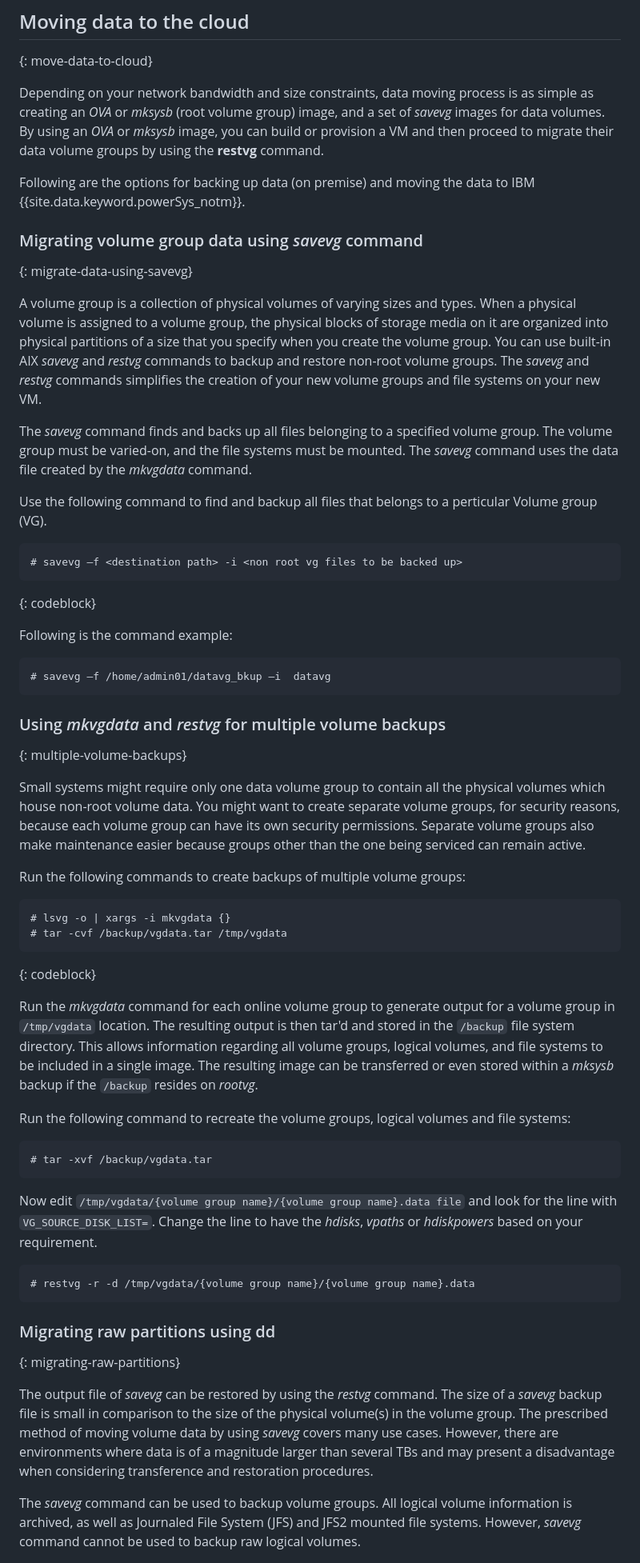
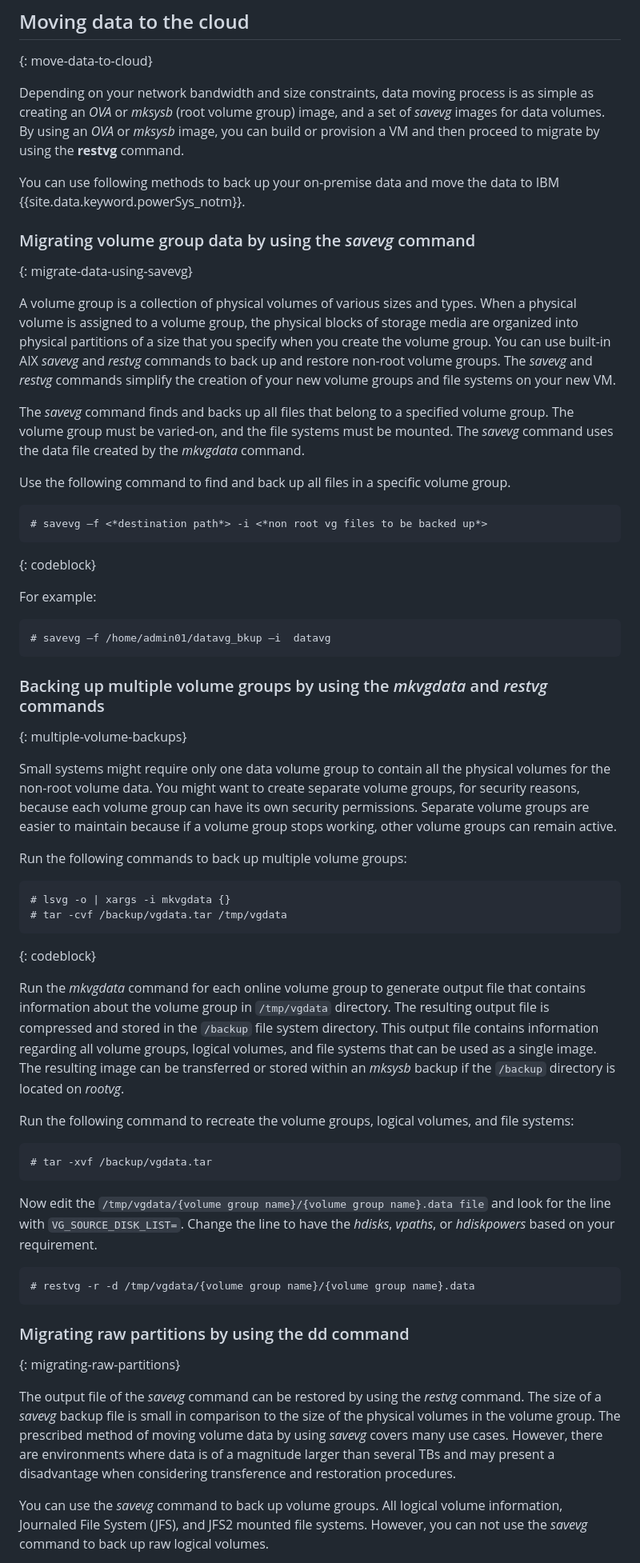
Before and after one commit to ibm-cloud-docs/power-iaas, a Markdown page: restoring-aix-mksysb-image.md, the part around one of its changes. Shown at 80% size. Rendered like a GitHub page.

Commit message:
update mksysb content

````diff
--- a/restoring-aix-mksysb-image.md
+++ b/restoring-aix-mksysb-image.md
@@ -171,36 +171,36 @@ After the completion of the `alt_disk_mksysb` command, you can detach the stagin
 ## Moving data to the cloud
 {: move-data-to-cloud}
 
-Depending on your network bandwidth and size constraints, data moving process is as simple as creating an *OVA* or *mksysb* (root volume group) image, and a set of *savevg* images for data volumes. By using an *OVA* or *mksysb* image, you can build or provision a VM and then proceed to migrate their data volume groups by using the **restvg** command.
+Depending on your network bandwidth and size constraints, data moving process is as simple as creating an *OVA* or *mksysb* (root volume group) image, and a set of *savevg* images for data volumes. By using an *OVA* or *mksysb* image, you can build or provision a VM and then proceed to migrate by using the **restvg** command.
 
-Following are the options for backing up data (on premise) and moving the data to IBM {{site.data.keyword.powerSys_notm}}.
+You can use following methods to back up your on-premise data and move the data to IBM {{site.data.keyword.powerSys_notm}}.
 
-### Migrating volume group data using *savevg* command
+### Migrating volume group data by using the *savevg* command
 {: migrate-data-using-savevg}
 
-A volume group is a collection of physical volumes of varying sizes and types. When a physical volume is assigned to a volume group, the physical blocks of storage media on it are organized into physical partitions of a size that you specify when you create the volume group. You can use built-in AIX *savevg* and *restvg* commands to backup and restore non-root volume groups. The *savevg* and *restvg* commands simplifies the creation of your new volume groups and file systems on your new VM.
+A volume group is a collection of physical volumes of various sizes and types. When a physical volume is assigned to a volume group, the physical blocks of storage media are organized into physical partitions of a size that you specify when you create the volume group. You can use built-in AIX *savevg* and *restvg* commands to back up and restore non-root volume groups. The *savevg* and *restvg* commands simplify the creation of your new volume groups and file systems on your new VM.
 
-The *savevg* command finds and backs up all files belonging to a specified volume group. The volume group must be varied-on, and the file systems must be mounted. The *savevg* command uses the data file created by the *mkvgdata* command.
+The *savevg* command finds and backs up all files that belong to a specified volume group. The volume group must be varied-on, and the file systems must be mounted. The *savevg* command uses the data file created by the *mkvgdata* command.
 
-Use the following command to find and backup all files that belongs to a perticular Volume group (VG).
+Use the following command to find and back up all files in a specific volume group.
 
 ```
-# savevg –f <destination path> -i <non root vg files to be backed up>
+# savevg –f <*destination path*> -i <*non root vg files to be backed up*>
 ```
 {: codeblock}
 
-Following is the command example:
+For example:
 
 ```
 # savevg –f /home/admin01/datavg_bkup –i  datavg
 ```
 
-### Using *mkvgdata* and *restvg* for multiple volume backups
+### Backing up multiple volume groups by using the *mkvgdata* and *restvg* commands
 {: multiple-volume-backups}
 
-Small systems might require only one data volume group to contain all the physical volumes which house non-root volume data. You might want to create separate volume groups, for security reasons, because each volume group can have its own security permissions. Separate volume groups also make maintenance easier because groups other than the one being serviced can remain active.
+Small systems might require only one data volume group to contain all the physical volumes for the non-root volume data. You might want to create separate volume groups, for security reasons, because each volume group can have its own security permissions. Separate volume groups are easier to maintain because if a volume group stops working, other volume groups can remain active.
 
-Run the following commands to create backups of multiple volume groups:
+Run the following commands to back up multiple volume groups:
 
 ```
 # lsvg -o | xargs -i mkvgdata {}
@@ -208,24 +208,24 @@ Run the following commands to create backups of multiple volume groups:
 ```
 {: codeblock}
 
-Run the *mkvgdata* command for each online volume group to generate output for a volume group in `/tmp/vgdata` location. The resulting output is then tar'd and stored in the `/backup` file system directory. This allows information regarding all volume groups, logical volumes, and file systems to be included in a single image. The resulting image can be transferred or even stored within a *mksysb* backup if the `/backup` resides on *rootvg*.
+Run the *mkvgdata* command for each online volume group to generate output file that contains information about the volume group in `/tmp/vgdata` directory. The resulting output file is compressed and stored in the `/backup` file system directory. This output file contains information regarding all volume groups, logical volumes, and file systems that can be used as a single image. The resulting image can be transferred or stored within an *mksysb* backup if the `/backup` directory is located on *rootvg*.
 
-Run the following command to recreate the volume groups, logical volumes and file systems:
+Run the following command to recreate the volume groups, logical volumes, and file systems:
 
 ```
 # tar -xvf /backup/vgdata.tar
 ```
 
-Now edit `/tmp/vgdata/{volume group name}/{volume group name}.data file` and look for the line with `VG_SOURCE_DISK_LIST=`. Change the line to have the *hdisks*, *vpaths* or *hdiskpowers* based on your requirement.
+Now edit the `/tmp/vgdata/{volume group name}/{volume group name}.data file` and look for the line with `VG_SOURCE_DISK_LIST=`. Change the line to have the *hdisks*, *vpaths*, or *hdiskpowers* based on your requirement.
 
 ```
 # restvg -r -d /tmp/vgdata/{volume group name}/{volume group name}.data
 ```
 
-### Migrating raw partitions using dd
+### Migrating raw partitions by using the dd command
 {: migrating-raw-partitions}
 
-The output file of *savevg* can be restored by using the *restvg* command. The size of a *savevg* backup file is small in comparison to the size of the physical volume(s) in the volume group. The prescribed method of moving volume data by using *savevg* covers many use cases. However, there are environments where data is of a magnitude larger than several TBs and may present a disadvantage when considering transference and restoration procedures.
+The output file of the *savevg* command can be restored by using the *restvg* command. The size of a *savevg* backup file is small in comparison to the size of the physical volumes in the volume group. The prescribed method of moving volume data by using *savevg* covers many use cases. However, there are environments where data is of a magnitude larger than several TBs and may present a disadvantage when considering transference and restoration procedures.
 
-The *savevg* command can be used to backup volume groups. All logical volume information is archived, as well as Journaled File System (JFS) and JFS2 mounted file systems. However, *savevg* command cannot be used to backup raw logical volumes.
+You can use the *savevg* command to back up volume groups. All logical volume information, Journaled File System (JFS), and JFS2 mounted file systems. However, you can not use the *savevg* command to back up raw logical volumes.
 
````
Also changed, not shown: other parts of restoring-aix-mksysb-image.md (+3 -3 lines), about-power-virtual-server.md (+1 -1 lines), images/RACI_matrix.png.
